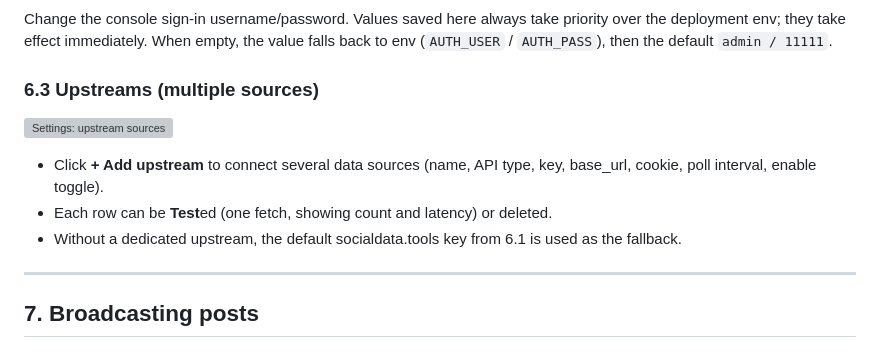
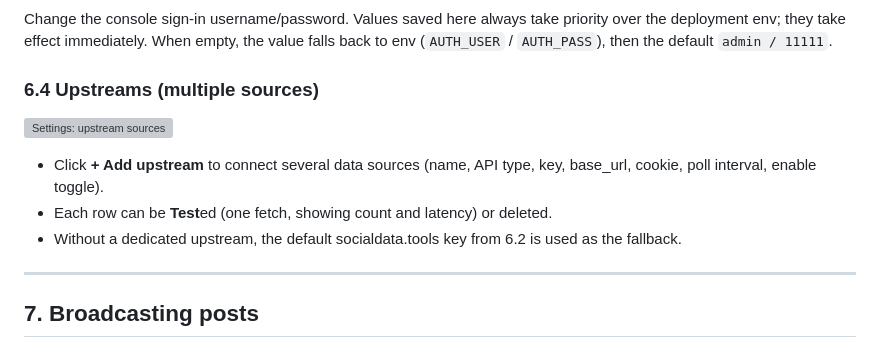
Before and after one commit to codiebitcoin/twitter_read_play, a Markdown page: guide/USAGE.md, the part around one of its changes. Drawn GitHub-style; grey boxes are pictures that could not be loaded.

```diff
--- a/guide/USAGE.md
+++ b/guide/USAGE.md
@@ -210,13 +225,13 @@ The **Settings** page has sub-tabs: Account, Feed (API keys & webhook), Advanced
 
 Change the console sign-in username/password. Values saved here always take priority over the deployment env; they take effect immediately. When empty, the value falls back to env (`AUTH_USER` / `AUTH_PASS`), then the default `admin / 11111`.
 
-### 6.3 Upstreams (multiple sources)
+### 6.4 Upstreams (multiple sources)
 
 ![Settings: upstream sources](img/en/09-settings-upstreams.png)
 
 - Click **+ Add upstream** to connect several data sources (name, API type, key, base_url, cookie, poll interval, enable toggle).
 - Each row can be **Test**ed (one fetch, showing count and latency) or deleted.
-- Without a dedicated upstream, the default socialdata.tools key from 6.1 is used as the fallback.
+- Without a dedicated upstream, the default socialdata.tools key from 6.2 is used as the fallback.
 
 ---
 
```
Also changed, not shown: other parts of guide/USAGE.md (+20 -5 lines), guide/USAGE.zh.md (+22 -7 lines), guide/img/08-settings-browser-login.png (added), guide/img/en/08-settings-browser-login.png (added), guide/img/x-login-window.png (added), 2 other files.
